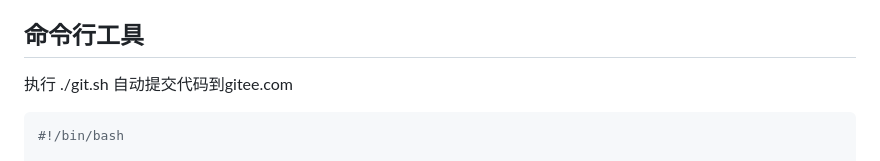
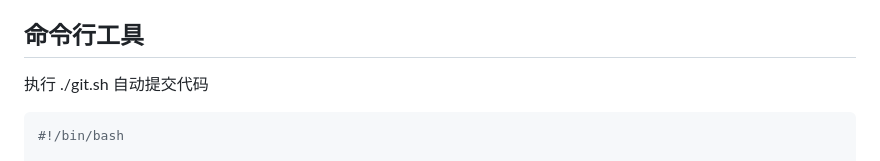
Before and after one commit to nicolastinkl/NVPlayer, a Markdown page: README.md, the part around the change. Rendered like a GitHub page.

Commit message:
Commit code. Update time: 2023-06-01

````diff
--- a/README.md
+++ b/README.md
@@ -126,7 +126,7 @@ Future<void> _fetchPage(int pageKey) async {
 
 ## 命令行工具
 执行 ./git.sh
-自动提交代码到gitee.com
+自动提交代码
 ```shell
 #!/bin/bash
 
````
